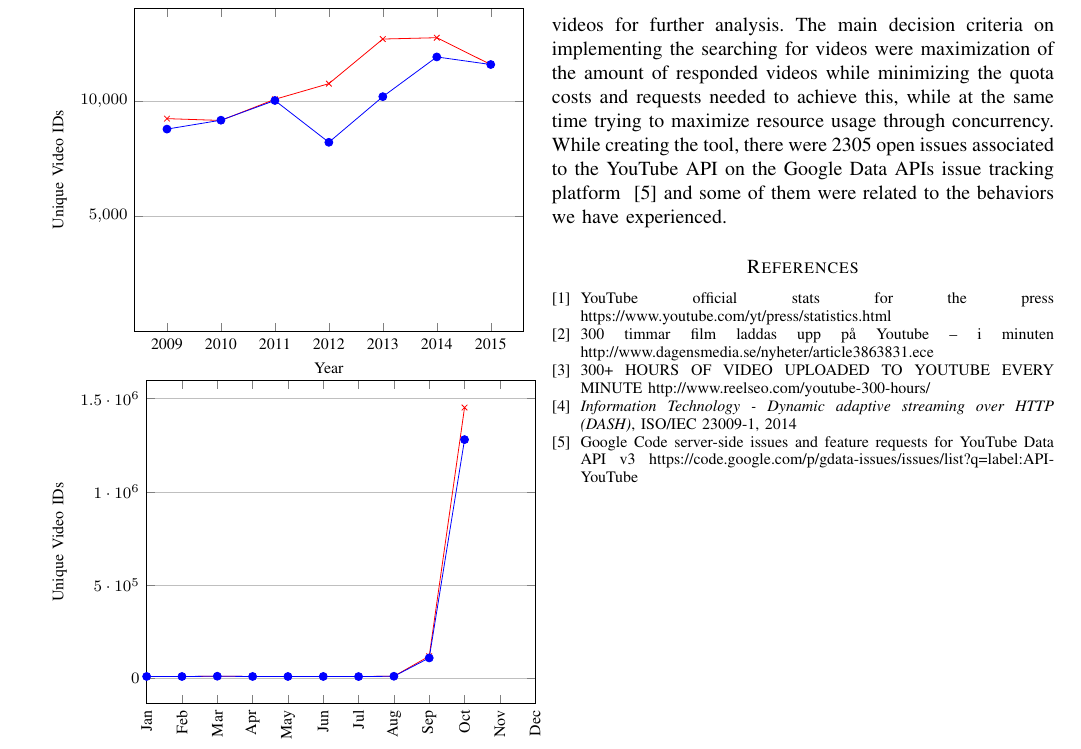
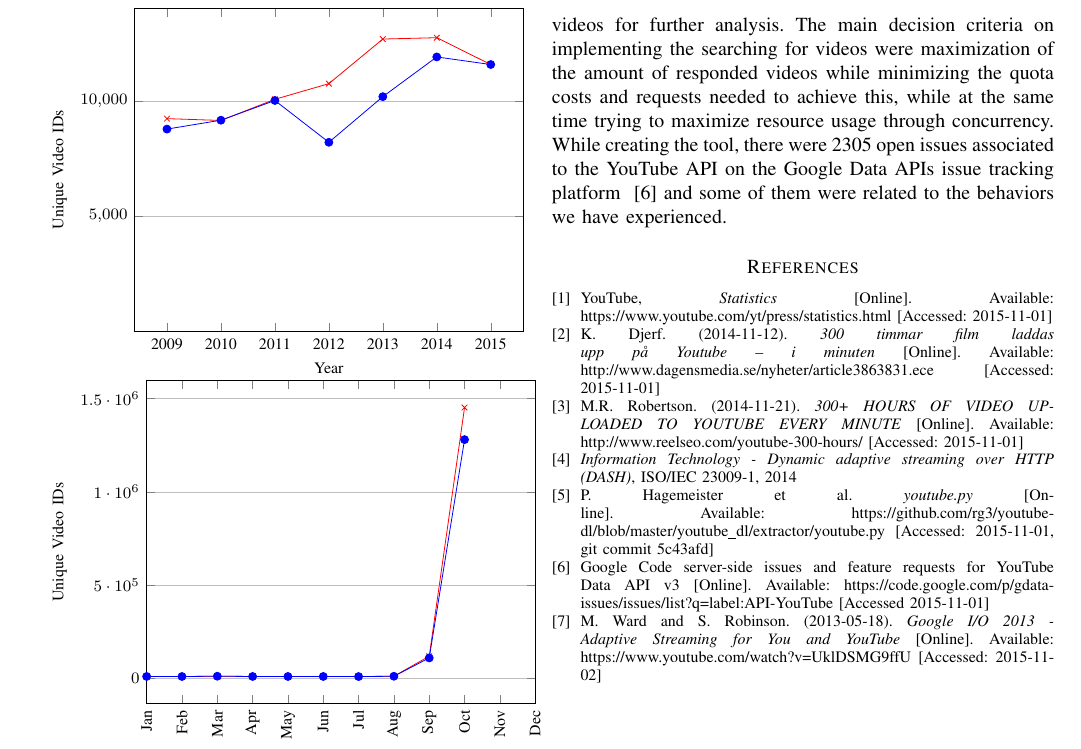
Before and after one commit to hptk/YouTube-Video-and-Metadata-Fetcher, a LaTeX paper (paper.tex, which reads bibliography.tex): part of page 5 of 5, cut so that both start at the same text. Compiled offline with pdfLaTeX; a missing font is replaced by an installed copy or a similar font; a LaTeX package or settings file that is missing is left out.

Commit message:
updated bibliography

```diff
--- a/bibliography.tex
+++ b/bibliography.tex
@@ -1,17 +1,50 @@
-\begin{thebibliography}{2}
+\begin{thebibliography}{5}
+    \footnotesize
 	\bibitem{officialstats}
-		YouTube official stats for the press
+		YouTube,
+		\textit{Statistics}
+		[Online].
+		Available:
 		https://www.youtube.com/yt/press/statistics.html
+		[Accessed: 2015-11-01]
 	\bibitem{dagensmediastats}
-		300 timmar film laddas upp p\aa\  Youtube – i minuten
+		K. Djerf.
+		(2014-11-12).
+		\textit{300 timmar film laddas upp p\aa\  Youtube – i minuten}
+		[Online].
+		Available:
 		http://www.dagensmedia.se/nyheter/article3863831.ece
+		[Accessed: 2015-11-01]
 	\bibitem{reelseostats}
-		300+ HOURS OF VIDEO UPLOADED TO YOUTUBE EVERY MINUTE
+		M.R. Robertson.
+		(2014-11-21).
+		\textit{300+ HOURS OF VIDEO UPLOADED TO YOUTUBE EVERY MINUTE}
+		[Online].
+		Available:
 		http://www.reelseo.com/youtube-300-hours/
+		[Accessed: 2015-11-01]
 	\bibitem{ISO/IEC 23009-1:2014}
 		\textit{Information Technology - Dynamic adaptive streaming over HTTP (DASH)},
 		ISO/IEC 23009-1, 2014
+	\bibitem{youtube-dl:youtube.py}
+		P. Hagemeister et al.
+		\textit{youtube.py}
+		[Online].
+		Available:
+		https://github.com/rg3/youtube-dl/blob/master/youtube\_dl/extractor/youtube.py
+		[Accessed: 2015-11-01, git commit 5c43afd]
 	\bibitem{conclusion:gdataissue}
 		Google Code server-side issues and feature requests for YouTube Data API v3
+		[Online].
+		Available:
 		https://code.google.com/p/gdata-issues/issues/list?q=label:API-YouTube
+		[Accessed 2015-11-01]
+    \bibitem{Google I/O 2013}
+        M. Ward and S. Robinson.
+        (2013-05-18).
+        \textit{Google I/O 2013 - Adaptive Streaming for You and YouTube}
+        [Online].
+        Available:
+        https://www.youtube.com/watch?v=UklDSMG9ffU
+        [Accessed: 2015-11-02]
 \end{thebibliography}
```
